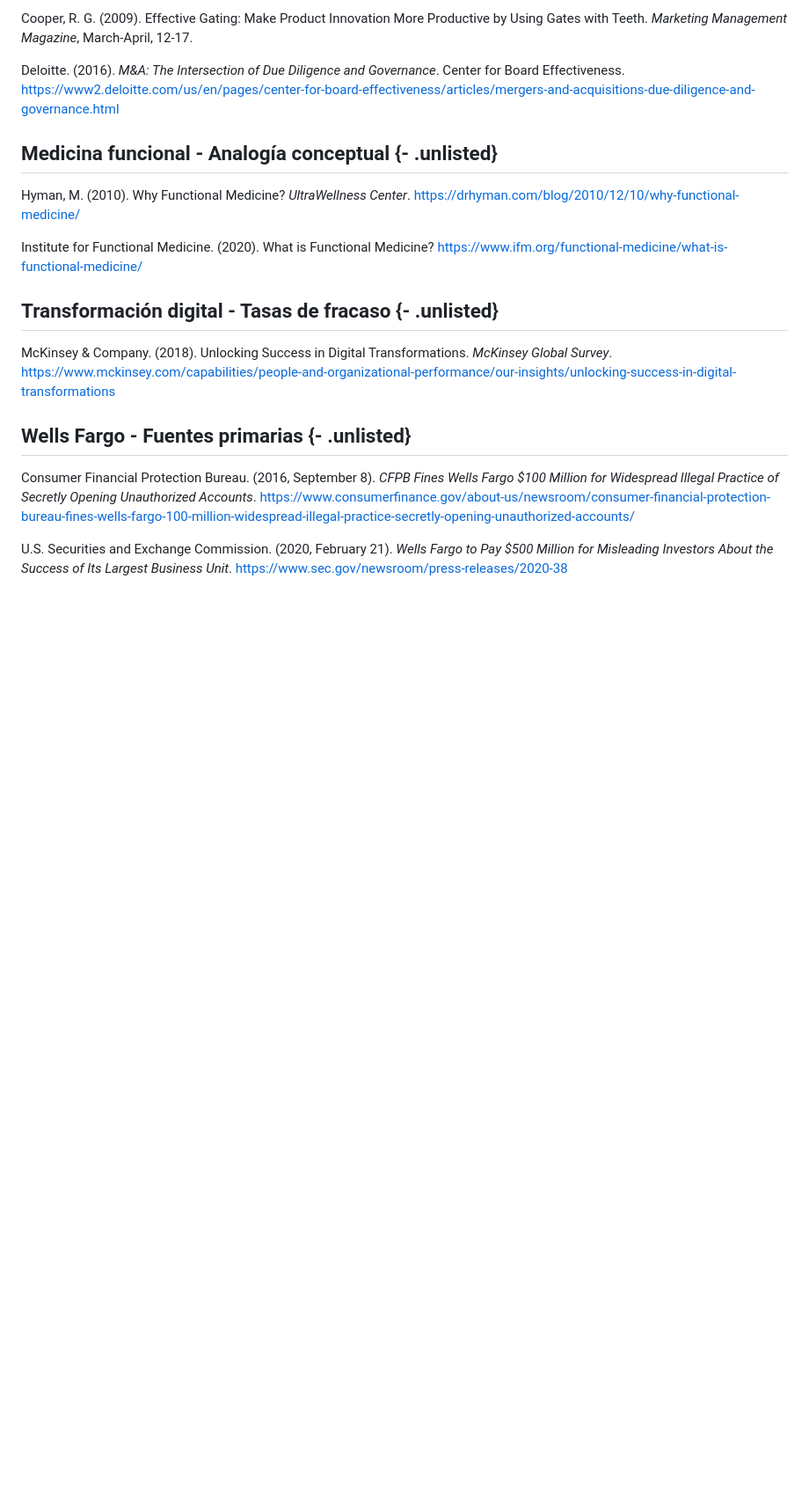
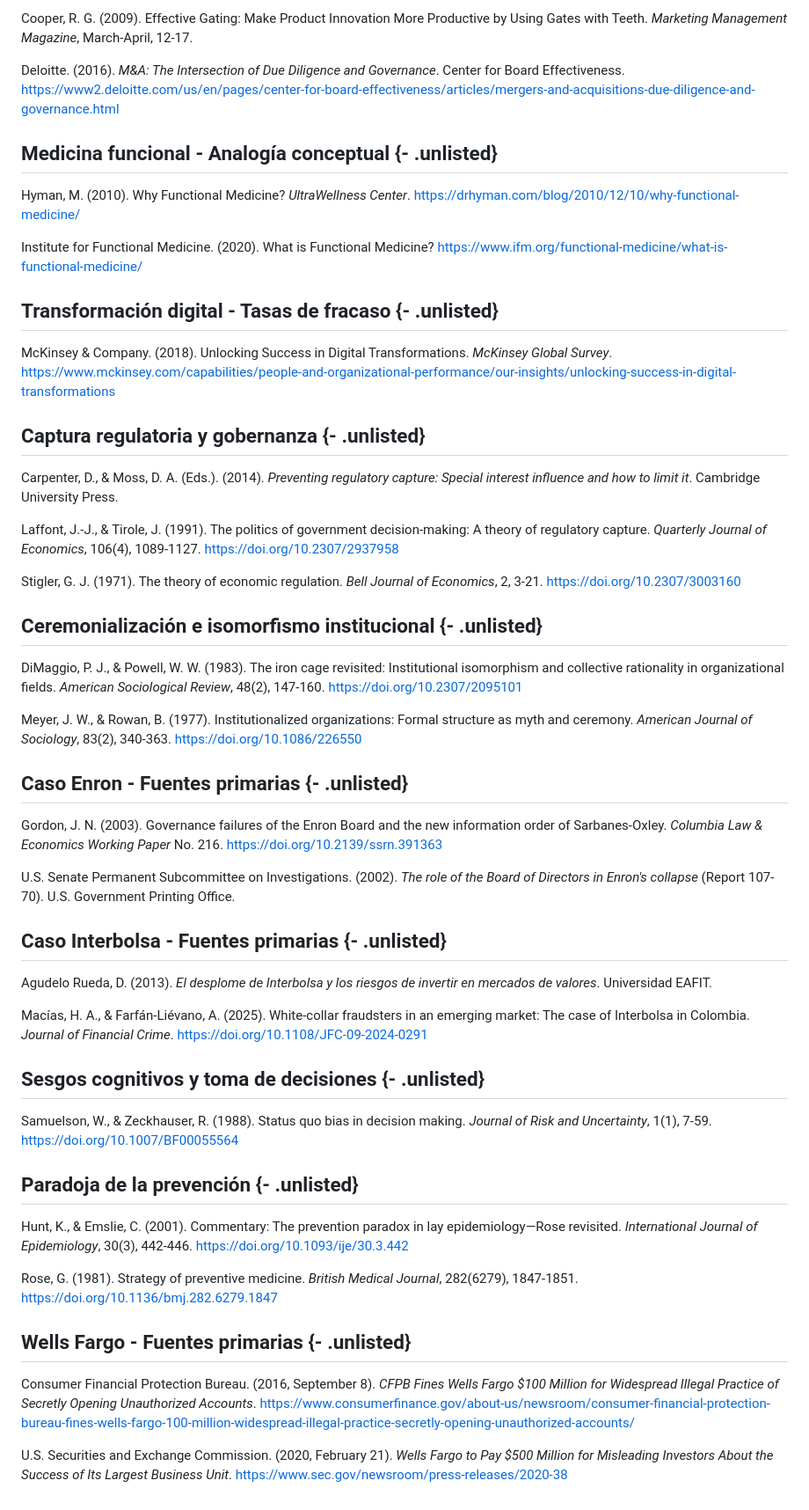
Before and after one commit to gonzalezulises/mas-control-mas-caos, a Markdown page: chapters/drafts/appendix-G-bibliografia.md, the part around the change. Shown at 88% size. Drawn GitHub-style; blank space fills up the shorter version.

```diff
--- a/chapters/drafts/appendix-G-bibliografia.md
+++ b/chapters/drafts/appendix-G-bibliografia.md
@@ -166,6 +166,42 @@ Institute for Functional Medicine. (2020). What is Functional Medicine? https://
 
 McKinsey & Company. (2018). Unlocking Success in Digital Transformations. *McKinsey Global Survey*. https://www.mckinsey.com/capabilities/people-and-organizational-performance/our-insights/unlocking-success-in-digital-transformations
 
+## Captura regulatoria y gobernanza {- .unlisted}
+
+Carpenter, D., & Moss, D. A. (Eds.). (2014). *Preventing regulatory capture: Special interest influence and how to limit it*. Cambridge University Press.
+
+Laffont, J.-J., & Tirole, J. (1991). The politics of government decision-making: A theory of regulatory capture. *Quarterly Journal of Economics*, 106(4), 1089-1127. https://doi.org/10.2307/2937958
+
+Stigler, G. J. (1971). The theory of economic regulation. *Bell Journal of Economics*, 2, 3-21. https://doi.org/10.2307/3003160
+
+## Ceremonialización e isomorfismo institucional {- .unlisted}
+
+DiMaggio, P. J., & Powell, W. W. (1983). The iron cage revisited: Institutional isomorphism and collective rationality in organizational fields. *American Sociological Review*, 48(2), 147-160. https://doi.org/10.2307/2095101
+
+Meyer, J. W., & Rowan, B. (1977). Institutionalized organizations: Formal structure as myth and ceremony. *American Journal of Sociology*, 83(2), 340-363. https://doi.org/10.1086/226550
+
+## Caso Enron - Fuentes primarias {- .unlisted}
+
+Gordon, J. N. (2003). Governance failures of the Enron Board and the new information order of Sarbanes-Oxley. *Columbia Law & Economics Working Paper* No. 216. https://doi.org/10.2139/ssrn.391363
+
+U.S. Senate Permanent Subcommittee on Investigations. (2002). *The role of the Board of Directors in Enron's collapse* (Report 107-70). U.S. Government Printing Office.
+
+## Caso Interbolsa - Fuentes primarias {- .unlisted}
+
+Agudelo Rueda, D. (2013). *El desplome de Interbolsa y los riesgos de invertir en mercados de valores*. Universidad EAFIT.
+
+Macías, H. A., & Farfán-Liévano, A. (2025). White-collar fraudsters in an emerging market: The case of Interbolsa in Colombia. *Journal of Financial Crime*. https://doi.org/10.1108/JFC-09-2024-0291
+
+## Sesgos cognitivos y toma de decisiones {- .unlisted}
+
+Samuelson, W., & Zeckhauser, R. (1988). Status quo bias in decision making. *Journal of Risk and Uncertainty*, 1(1), 7-59. https://doi.org/10.1007/BF00055564
+
+## Paradoja de la prevención {- .unlisted}
+
+Hunt, K., & Emslie, C. (2001). Commentary: The prevention paradox in lay epidemiology—Rose revisited. *International Journal of Epidemiology*, 30(3), 442-446. https://doi.org/10.1093/ije/30.3.442
+
+Rose, G. (1981). Strategy of preventive medicine. *British Medical Journal*, 282(6279), 1847-1851. https://doi.org/10.1136/bmj.282.6279.1847
+
 ## Wells Fargo - Fuentes primarias {- .unlisted}
 
 Consumer Financial Protection Bureau. (2016, September 8). *CFPB Fines Wells Fargo $100 Million for Widespread Illegal Practice of Secretly Opening Unauthorized Accounts*. https://www.consumerfinance.gov/about-us/newsroom/consumer-financial-protection-bureau-fines-wells-fargo-100-million-widespread-illegal-practice-secretly-opening-unauthorized-accounts/
```
Also changed, not shown: chapters/drafts/B5.6-cuando-el-limite-falla.md (+12 -12 lines).
